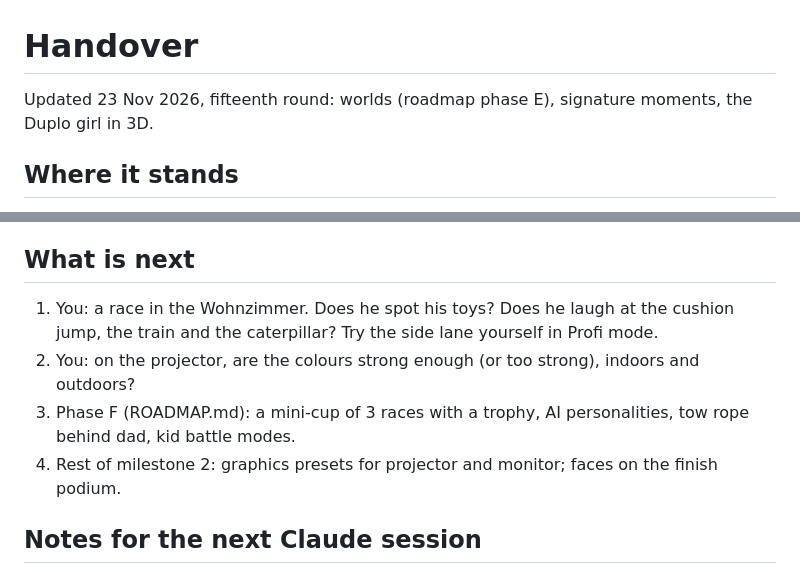
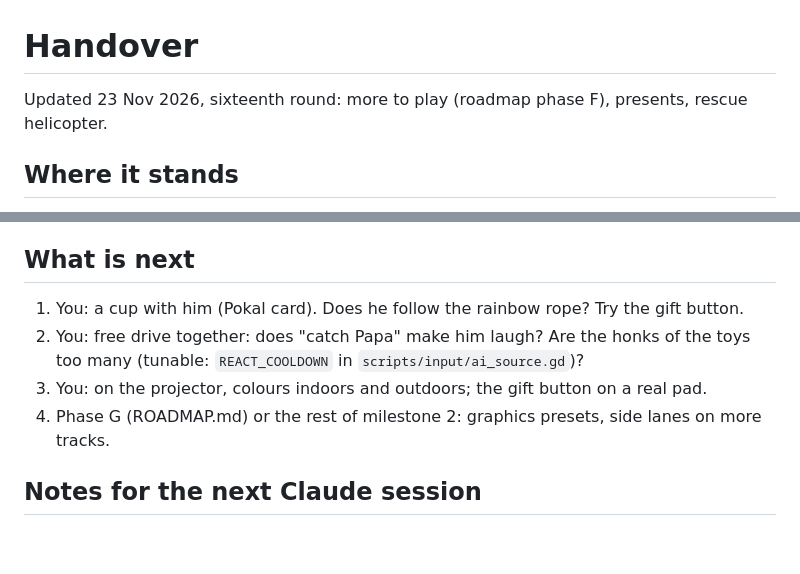
Before and after one commit to johakunath/toy-kart, a Markdown page: docs/HANDOVER.md, 2 parts joined by grey strips. Drawn GitHub-style; blank space fills up the shorter version.

```diff
--- a/docs/HANDOVER.md
+++ b/docs/HANDOVER.md
@@ -1,6 +1,6 @@
 # Handover
 
-Updated 23 Nov 2026, fifteenth round: worlds (roadmap phase E), signature moments, the Duplo girl in 3D.
+Updated 23 Nov 2026, sixteenth round: more to play (roadmap phase F), presents, rescue helicopter.
 
 ## Where it stands
 
@@ -385,12 +409,11 @@ Tell Claude the answers by voice; they become the tuning list.
 
 ## What is next
 
-1. You: a race in the Wohnzimmer. Does he spot his toys? Does he laugh at the cushion jump, the
-   train and the caterpillar? Try the side lane yourself in Profi mode.
-2. You: on the projector, are the colours strong enough (or too strong), indoors and outdoors?
-3. Phase F (ROADMAP.md): a mini-cup of 3 races with a trophy, AI personalities, tow rope behind
-   dad, kid battle modes.
-4. Rest of milestone 2: graphics presets for projector and monitor; faces on the finish podium.
+1. You: a cup with him (Pokal card). Does he follow the rainbow rope? Try the gift button.
+2. You: free drive together: does "catch Papa" make him laugh? Are the honks of the toys too
+   many (tunable: `REACT_COOLDOWN` in `scripts/input/ai_source.gd`)?
+3. You: on the projector, colours indoors and outdoors; the gift button on a real pad.
+4. Phase G (ROADMAP.md) or the rest of milestone 2: graphics presets, side lanes on more tracks.
 
 ## Notes for the next Claude session
 
```
Also changed, not shown: other parts of docs/HANDOVER.md (+24 -0 lines), docs/ROADMAP.md (+2 -2 lines), docs/img/cup-trophies.png (added), docs/img/finish-present.png (added), docs/img/free-drive-rings.png (added), 5 other files.
